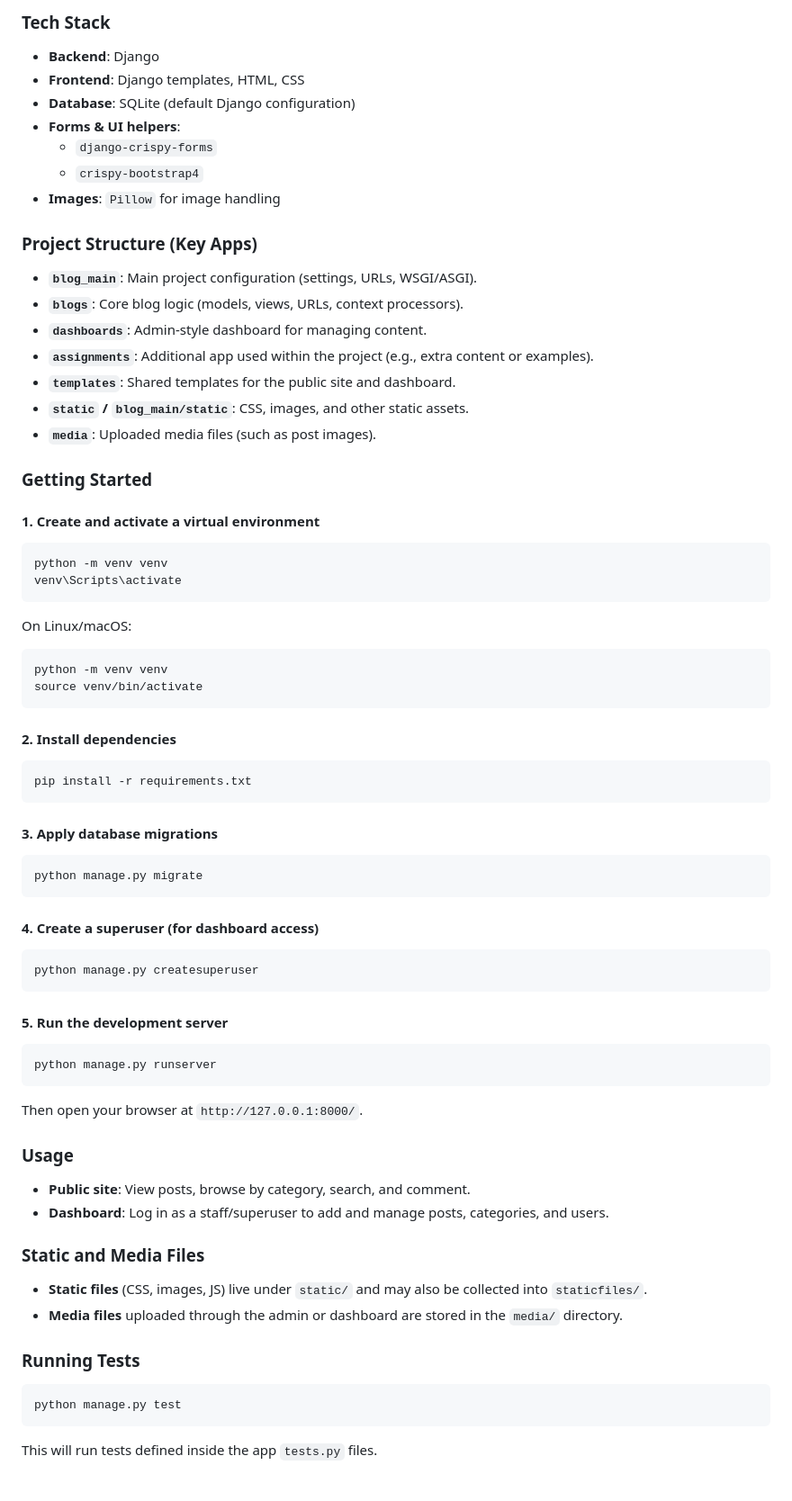
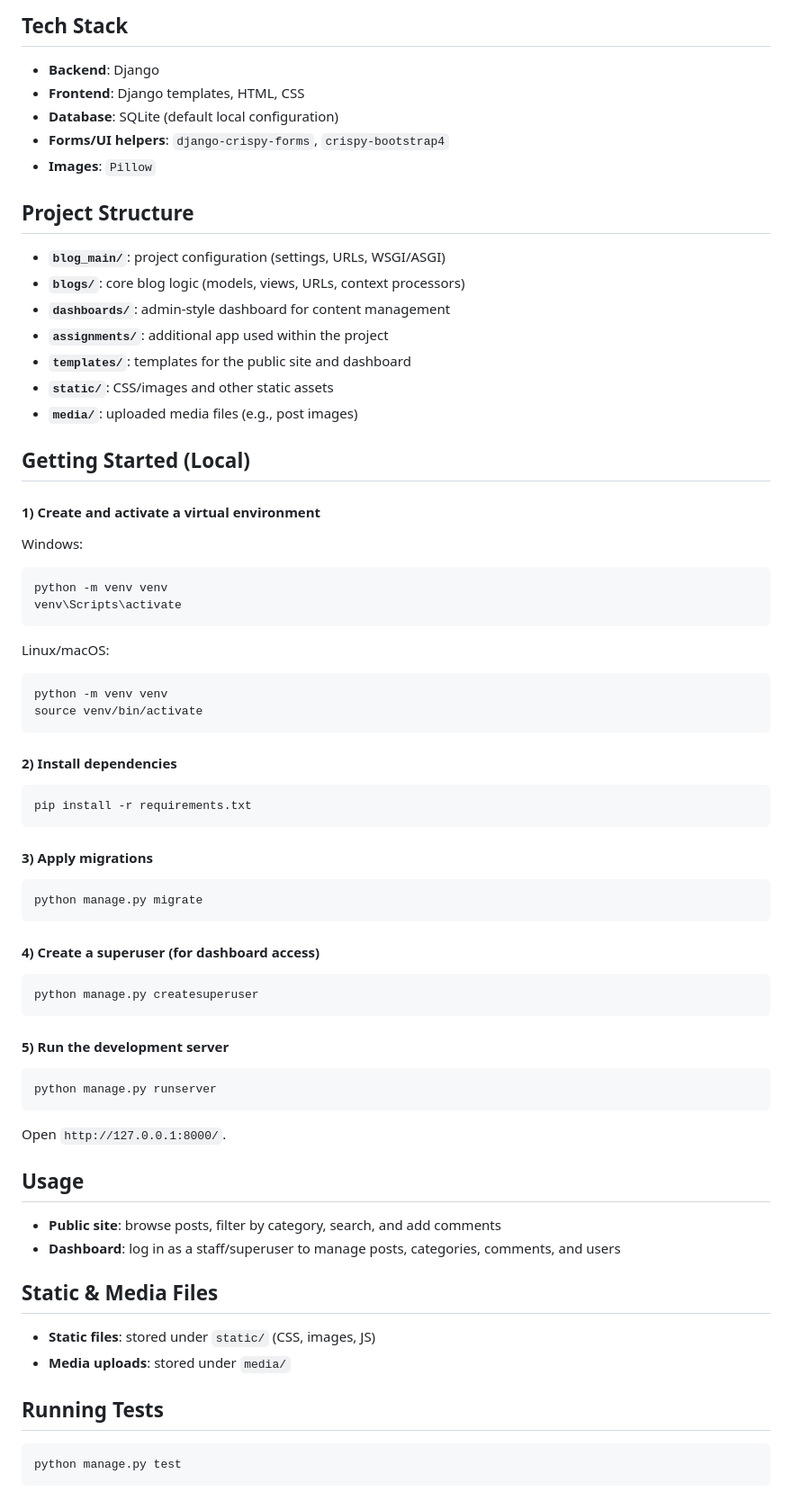
Before and after one commit to Kothapalem-satheesh/django-blog, a Markdown page: README.md, the part around one of its changes. Shown at 90% size. GitHub-like rendering.

````diff
--- a/README.md
+++ b/README.md
@@ -52,80 +42,78 @@ screenshots/image-1.png
 
-### Tech Stack
+## Tech Stack
 
 - **Backend**: Django
 - **Frontend**: Django templates, HTML, CSS
-- **Database**: SQLite (default Django configuration)
-- **Forms & UI helpers**:
-  - `django-crispy-forms`
-  - `crispy-bootstrap4`
-- **Images**: `Pillow` for image handling
+- **Database**: SQLite (default local configuration)
+- **Forms/UI helpers**: `django-crispy-forms`, `crispy-bootstrap4`
+- **Images**: `Pillow`
 
-### Project Structure (Key Apps)
+## Project Structure
 
-- **`blog_main`**: Main project configuration (settings, URLs, WSGI/ASGI).
-- **`blogs`**: Core blog logic (models, views, URLs, context processors).
-- **`dashboards`**: Admin-style dashboard for managing content.
-- **`assignments`**: Additional app used within the project (e.g., extra content or examples).
-- **`templates`**: Shared templates for the public site and dashboard.
-- **`static` / `blog_main/static`**: CSS, images, and other static assets.
-- **`media`**: Uploaded media files (such as post images).
+- **`blog_main/`**: project configuration (settings, URLs, WSGI/ASGI)
+- **`blogs/`**: core blog logic (models, views, URLs, context processors)
+- **`dashboards/`**: admin-style dashboard for content management
+- **`assignments/`**: additional app used within the project
+- **`templates/`**: templates for the public site and dashboard
+- **`static/`**: CSS/images and other static assets
+- **`media/`**: uploaded media files (e.g., post images)
 
-### Getting Started
+## Getting Started (Local)
 
-#### 1. Create and activate a virtual environment
+#### 1) Create and activate a virtual environment
+
+Windows:
 
 ```bash
 python -m venv venv
 venv\Scripts\activate
 ```
 
-On Linux/macOS:
+Linux/macOS:
 
 ```bash
 python -m venv venv
 source venv/bin/activate
 ```
 
-#### 2. Install dependencies
+#### 2) Install dependencies
 
 ```bash
 pip install -r requirements.txt
 ```
 
-#### 3. Apply database migrations
+#### 3) Apply migrations
 
 ```bash
 python manage.py migrate
 ```
 
-#### 4. Create a superuser (for dashboard access)
+#### 4) Create a superuser (for dashboard access)
 
 ```bash
 python manage.py createsuperuser
 ```
 
-#### 5. Run the development server
+#### 5) Run the development server
 
 ```bash
 python manage.py runserver
 ```
 
-Then open your browser at `http://127.0.0.1:8000/`.
+Open `http://127.0.0.1:8000/`.
 
-### Usage
+## Usage
 
-- **Public site**: View posts, browse by category, search, and comment.
-- **Dashboard**: Log in as a staff/superuser to add and manage posts, categories, and users.
+- **Public site**: browse posts, filter by category, search, and add comments
+- **Dashboard**: log in as a staff/superuser to manage posts, categories, comments, and users
 
-### Static and Media Files
+## Static & Media Files
 
-- **Static files** (CSS, images, JS) live under `static/` and may also be collected into `staticfiles/`.
-- **Media files** uploaded through the admin or dashboard are stored in the `media/` directory.
+- **Static files**: stored under `static/` (CSS, images, JS)
+- **Media uploads**: stored under `media/`
 
-### Running Tests
+## Running Tests
 
 ```bash
 python manage.py test
 ```
-
-This will run tests defined inside the app `tests.py` files.
````
Also changed, not shown: other parts of README.md (+24 -34 lines).
